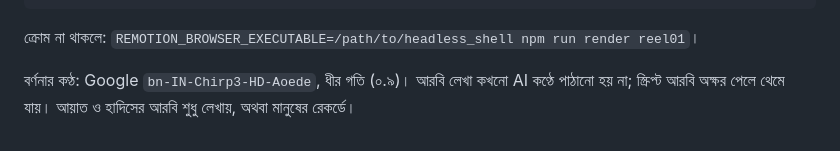
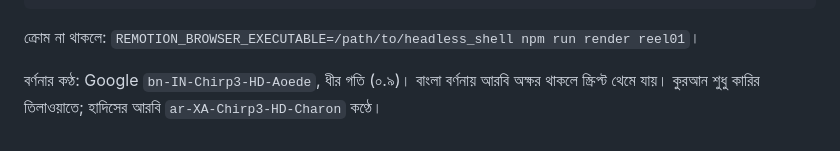
Before and after one commit to maaarufosl-jpg/baby-learning, a Markdown page: reels/README.md, the part around the change. Rendered like a GitHub page.

Commit message:
reels: README voice note matches Quran/hadith Arabic handling
Co-Authored-By: Claude Opus 5.5 <noreply@anthropic.com>
Claude-Session: https://claude.ai/code/session_01HTw6Ct5bJawR4W38oyyCPM

```diff
--- a/reels/README.md
+++ b/reels/README.md
@@ -44,4 +44,4 @@ npm run studio             # ব্রাউজারে দেখা
 
 ক্রোম না থাকলে: `REMOTION_BROWSER_EXECUTABLE=/path/to/headless_shell npm run render reel01`।
 
-বর্ণনার কণ্ঠ: Google `bn-IN-Chirp3-HD-Aoede`, ধীর গতি (০.৯)। আরবি লেখা কখনো AI কণ্ঠে পাঠানো হয় না; স্ক্রিপ্ট আরবি অক্ষর পেলে থেমে যায়। আয়াত ও হাদিসের আরবি শুধু লেখায়, অথবা মানুষের রেকর্ডে।
+বর্ণনার কণ্ঠ: Google `bn-IN-Chirp3-HD-Aoede`, ধীর গতি (০.৯)। বাংলা বর্ণনায় আরবি অক্ষর থাকলে স্ক্রিপ্ট থেমে যায়। কুরআন শুধু কারির তিলাওয়াতে; হাদিসের আরবি `ar-XA-Chirp3-HD-Charon` কণ্ঠে।
```
